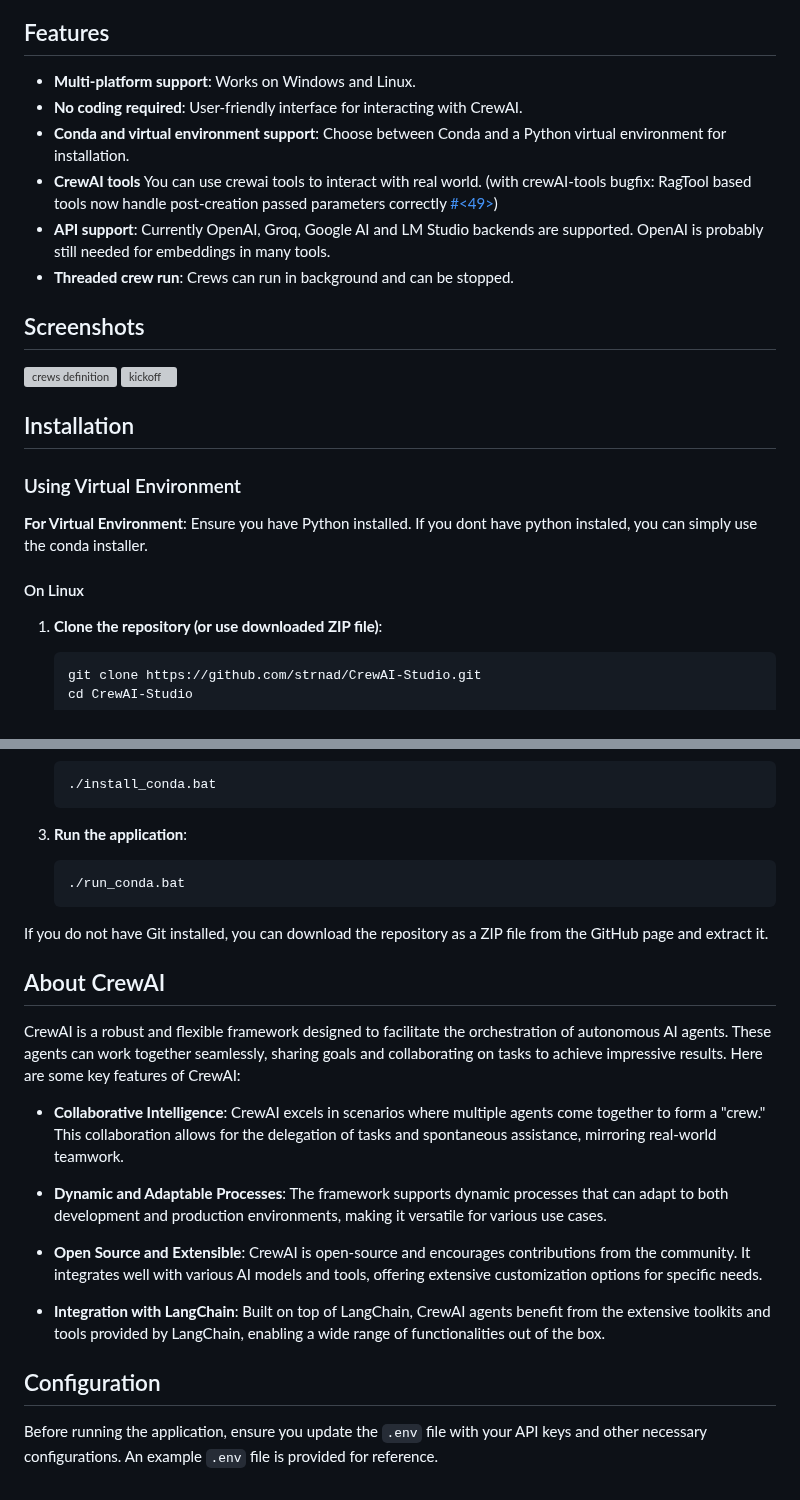
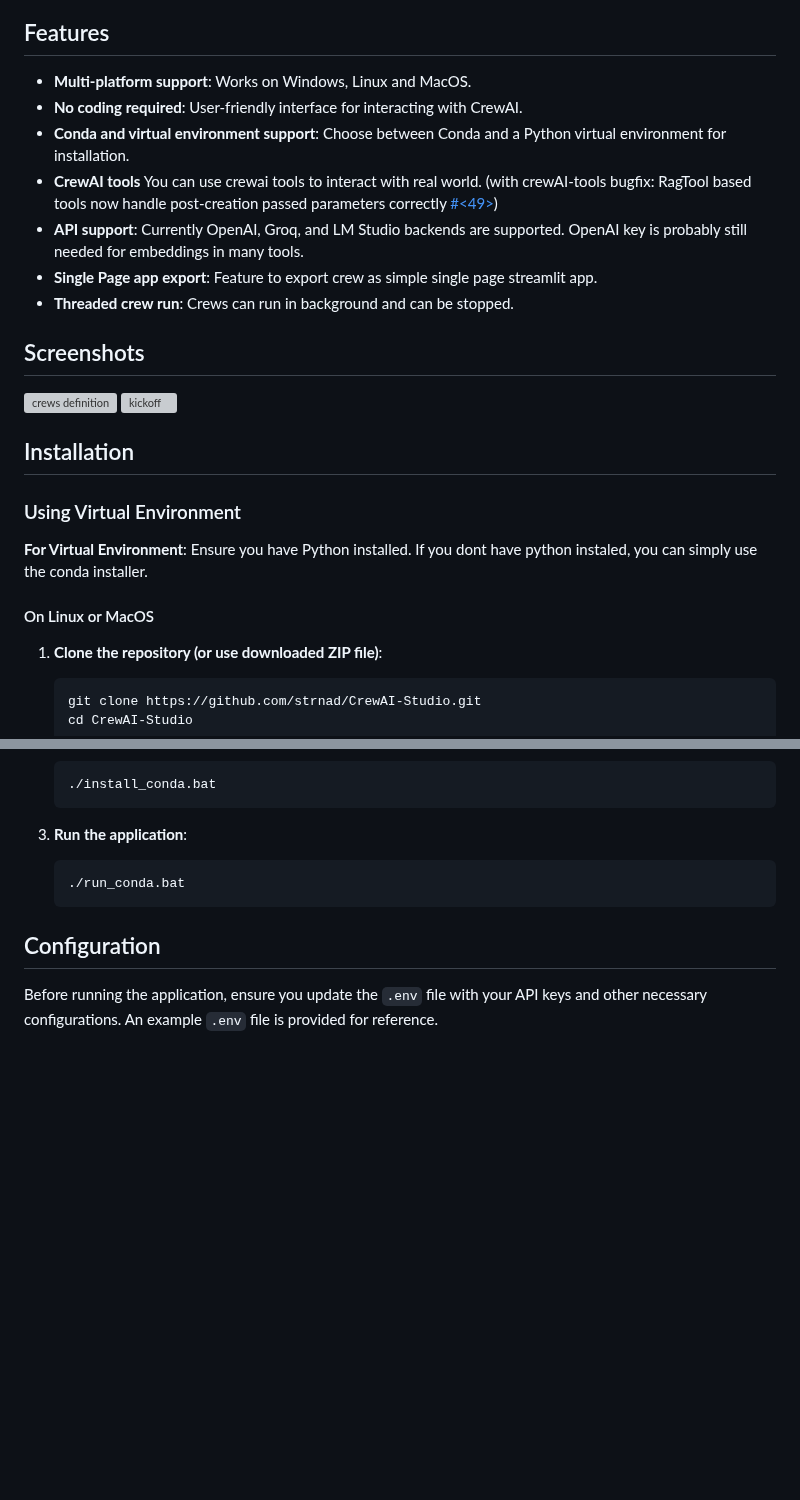
Before and after one commit to strnad/CrewAI-Studio, a Markdown page: README.md, 2 parts joined by grey strips. Drawn GitHub-style; blank space fills up the shorter version; grey boxes are pictures that could not be loaded.

````diff
--- a/README.md
+++ b/README.md
@@ -4,11 +4,12 @@ Welcome to CrewAI Studio! This application provides a user-friendly interface wr
 
 ## Features
 
-- **Multi-platform support**: Works on Windows and Linux.
+- **Multi-platform support**: Works on Windows, Linux and MacOS.
 - **No coding required**: User-friendly interface for interacting with CrewAI.
 - **Conda and virtual environment support**: Choose between Conda and a Python virtual environment for installation.
 - **CrewAI tools** You can use crewai tools to interact with real world. (with crewAI-tools bugfix: RagTool based tools now handle post-creation passed parameters correctly [ #<49>](https://github.com/joaomdmoura/crewAI-tools/pull/49))
-- **API support**: Currently OpenAI, Groq, Google AI and LM Studio backends are supported. OpenAI is probably still needed for embeddings in many tools.
+- **API support**: Currently OpenAI, Groq, and LM Studio backends are supported. OpenAI key is probably still needed for embeddings in many tools.
+- **Single Page app export**: Feature to export crew as simple single page streamlit app.
 - **Threaded crew run**: Crews can run in background and can be stopped.
 
 ## Screenshots
@@ -22,7 +23,7 @@ Welcome to CrewAI Studio! This application provides a user-friendly interface wr
 
 **For Virtual Environment**: Ensure you have Python installed. If you dont have python instaled, you can simply use the conda installer.
 
-#### On Linux
+#### On Linux or MacOS
 
 1. **Clone the repository (or use downloaded ZIP file)**:
 
@@ -106,19 +107,6 @@ Conda will be installed locally in the project folder. No need for a pre-existin
    ./run_conda.bat
    ```
 
-If you do not have Git installed, you can download the repository as a ZIP file from the GitHub page and extract it.
-
-## About CrewAI
-
-CrewAI is a robust and flexible framework designed to facilitate the orchestration of autonomous AI agents. These agents can work together seamlessly, sharing goals and collaborating on tasks to achieve impressive results. Here are some key features of CrewAI:
-
-- **Collaborative Intelligence**: CrewAI excels in scenarios where multiple agents come together to form a "crew." This collaboration allows for the delegation of tasks and spontaneous assistance, mirroring real-world teamwork.
-- **Dynamic and Adaptable Processes**: The framework supports dynamic processes that can adapt to both development and production environments, making it versatile for various use cases.
-
-- **Open Source and Extensible**: CrewAI is open-source and encourages contributions from the community. It integrates well with various AI models and tools, offering extensive customization options for specific needs.
-
-- **Integration with LangChain**: Built on top of LangChain, CrewAI agents benefit from the extensive toolkits and tools provided by LangChain, enabling a wide range of functionalities out of the box.
-
 ## Configuration
 
 Before running the application, ensure you update the `.env` file with your API keys and other necessary configurations. An example `.env` file is provided for reference.
````
